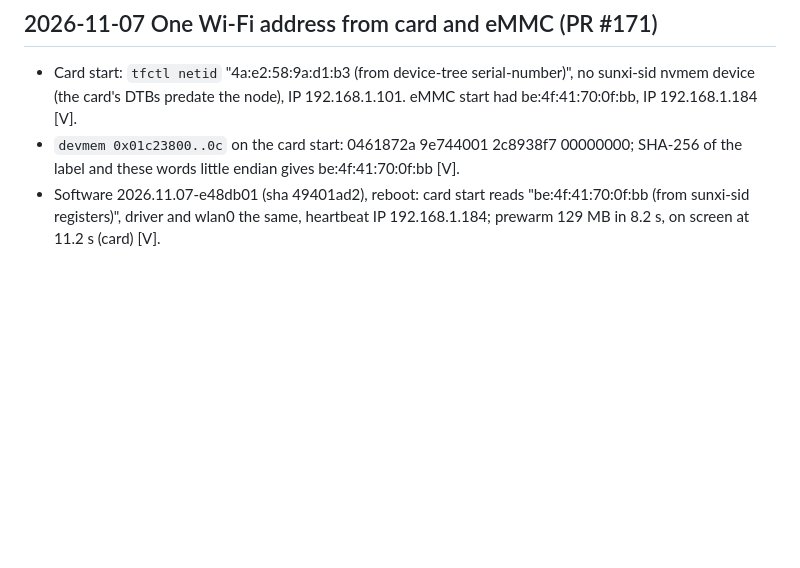
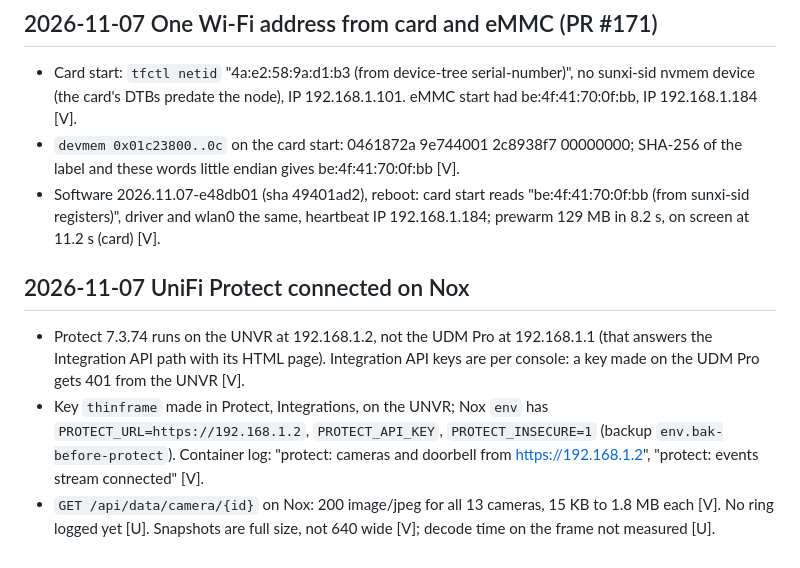
Before and after one commit to MikeO7/thinframe, a Markdown page: docs/log.md, the part around the change. Rendered like a GitHub page; blank space fills up the shorter version.

Commit message:
docs: log UniFi Protect connected on Nox (UNVR 192.168.1.2)

```diff
--- a/docs/log.md
+++ b/docs/log.md
@@ -1034,3 +1034,15 @@ start times, cog's own timestamps against `/proc/uptime`), system updates fastbo
 - Software 2026.11.07-e48db01 (sha 49401ad2), reboot: card start reads "be:4f:41:70:0f:bb (from
   sunxi-sid registers)", driver and wlan0 the same, heartbeat IP 192.168.1.184; prewarm 129 MB in
   8.2 s, on screen at 11.2 s (card) [V].
+
+## 2026-11-07 UniFi Protect connected on Nox
+- Protect 7.3.74 runs on the UNVR at 192.168.1.2, not the UDM Pro at 192.168.1.1 (that answers
+  the Integration API path with its HTML page). Integration API keys are per console: a key made
+  on the UDM Pro gets 401 from the UNVR [V].
+- Key `thinframe` made in Protect, Integrations, on the UNVR; Nox `env` has
+  `PROTECT_URL=https://192.168.1.2`, `PROTECT_API_KEY`, `PROTECT_INSECURE=1` (backup
+  `env.bak-before-protect`). Container log: "protect: cameras and doorbell from
+  https://192.168.1.2", "protect: events stream connected" [V].
+- `GET /api/data/camera/{id}` on Nox: 200 image/jpeg for all 13 cameras, 15 KB to 1.8 MB each [V].
+  No ring logged yet [U]. Snapshots are full size, not 640 wide [V]; decode time on the frame
+  not measured [U].
```
